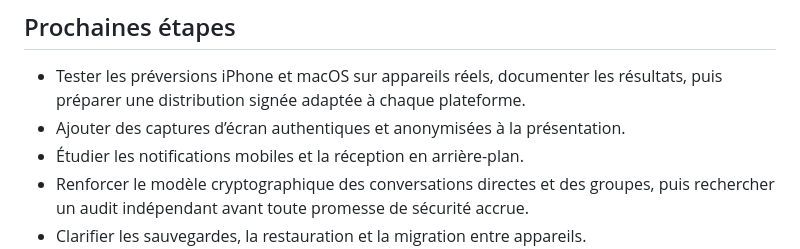
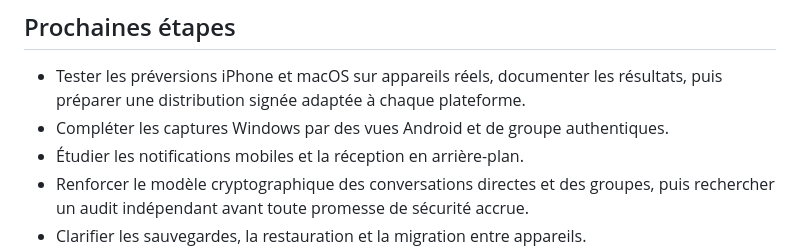
Before and after one commit to btalal/TTalk, a Markdown page: docs/ROADMAP.md, the part around the change. GitHub-like rendering.

```diff
--- a/docs/ROADMAP.md
+++ b/docs/ROADMAP.md
@@ -14,7 +14,7 @@ livraison ni compatibilité avant validation sur appareils réels.
 
 - Tester les préversions iPhone et macOS sur appareils réels, documenter les
   résultats, puis préparer une distribution signée adaptée à chaque plateforme.
-- Ajouter des captures d’écran authentiques et anonymisées à la présentation.
+- Compléter les captures Windows par des vues Android et de groupe authentiques.
 - Étudier les notifications mobiles et la réception en arrière-plan.
 - Renforcer le modèle cryptographique des conversations directes et des groupes,
   puis rechercher un audit indépendant avant toute promesse de sécurité accrue.
```
Also changed, not shown: README.md (+15 -0 lines), docs/media/windows-chat.png (added), docs/media/windows-pairing.png (added), docs/media/windows-unlock.png (added).
